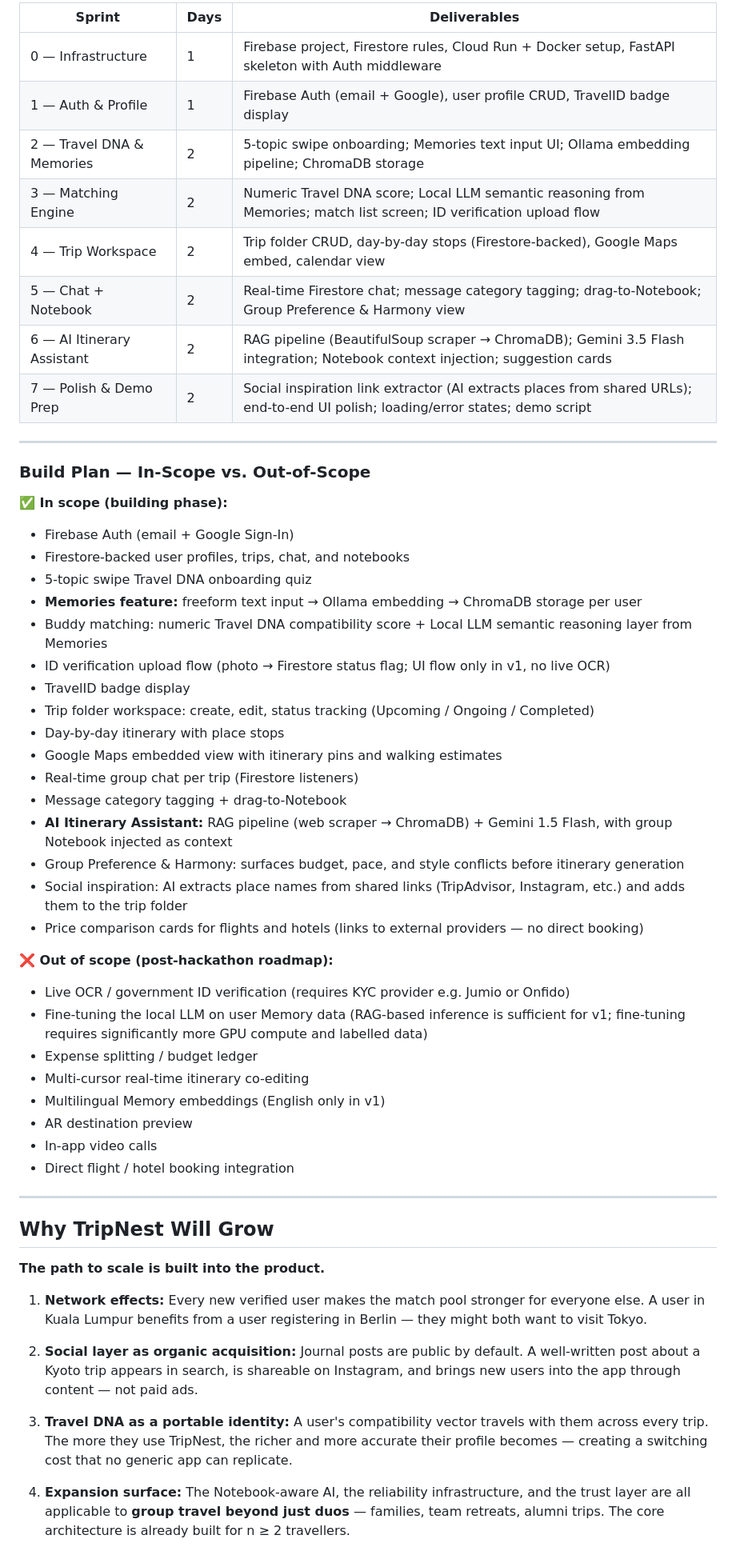
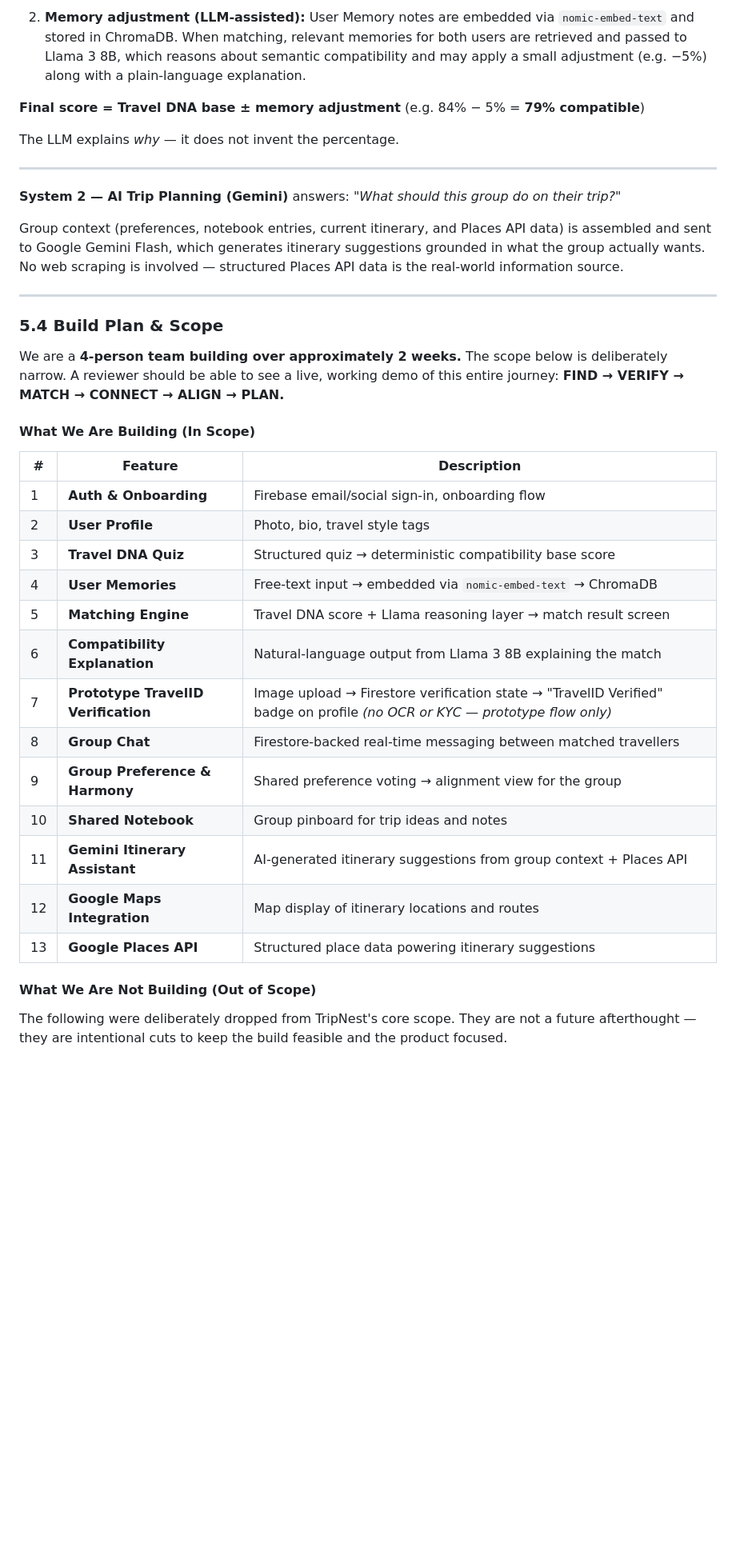
Before and after one commit to kimberlycmnintech/CodeNection, a Markdown page: README.md, the part around one of its changes. Shown at 80% size. Drawn GitHub-style; blank space fills up the shorter version.

```diff
--- a/README.md
+++ b/README.md
@@ -499,58 +421,41 @@ User opens AI Assistant; asks about an itinerary stop
 
-| Sprint | Days | Deliverables |
-|---|---|---|
-| 0 — Infrastructure | 1 | Firebase project, Firestore rules, Cloud Run + Docker setup, FastAPI skeleton with Auth middleware |
-| 1 — Auth & Profile | 1 | Firebase Auth (email + Google), user profile CRUD, TravelID badge display |
-| 2 — Travel DNA & Memories | 2 | 5-topic swipe onboarding; Memories text input UI; Ollama embedding pipeline; ChromaDB storage |
-| 3 — Matching Engine | 2 | Numeric Travel DNA score; Local LLM semantic reasoning from Memories; match list screen; ID verification upload flow |
-| 4 — Trip Workspace | 2 | Trip folder CRUD, day-by-day stops (Firestore-backed), Google Maps embed, calendar view |
-| 5 — Chat + Notebook | 2 | Real-time Firestore chat; message category tagging; drag-to-Notebook; Group Preference & Harmony view |
-| 6 — AI Itinerary Assistant | 2 | RAG pipeline (BeautifulSoup scraper → ChromaDB); Gemini 3.5 Flash integration; Notebook context injection; suggestion cards |
-| 7 — Polish & Demo Prep | 2 | Social inspiration link extractor (AI extracts places from shared URLs); end-to-end UI polish; loading/error states; demo script |
+2. **Memory adjustment (LLM-assisted):** User Memory notes are embedded via `nomic-embed-text` and stored in ChromaDB. When matching, relevant memories for both users are retrieved and passed to Llama 3 8B, which reasons about semantic compatibility and may apply a small adjustment (e.g. −5%) along with a plain-language explanation.
+
+**Final score = Travel DNA base ± memory adjustment** (e.g. 84% − 5% = **79% compatible**)
+
+The LLM explains *why* — it does not invent the percentage.
 
 ---
 
-### Build Plan — In-Scope vs. Out-of-Scope
+**System 2 — AI Trip Planning (Gemini)** answers: *"What should this group do on their trip?"*
 
-**✅ In scope (building phase):**
-- Firebase Auth (email + Google Sign-In)
-- Firestore-backed user profiles, trips, chat, and notebooks
-- 5-topic swipe Travel DNA onboarding quiz
-- **Memories feature:** freeform text input → Ollama embedding → ChromaDB storage per user
-- Buddy matching: numeric Travel DNA compatibility score + Local LLM semantic reasoning layer from Memories
-- ID verification upload flow (photo → Firestore status flag; UI flow only in v1, no live OCR)
-- TravelID badge display
-- Trip folder workspace: create, edit, status tracking (Upcoming / Ongoing / Completed)
-- Day-by-day itinerary with place stops
-- Google Maps embedded view with itinerary pins and walking estimates
-- Real-time group chat per trip (Firestore listeners)
-- Message category tagging + drag-to-Notebook
-- **AI Itinerary Assistant:** RAG pipeline (web scraper → ChromaDB) + Gemini 1.5 Flash, with group Notebook injected as context
-- Group Preference & Harmony: surfaces budget, pace, and style conflicts before itinerary generation
-- Social inspiration: AI extracts place names from shared links (TripAdvisor, Instagram, etc.) and adds them to the trip folder
-- Price comparison cards for flights and hotels (links to external providers — no direct booking)
-
-**❌ Out of scope (post-hackathon roadmap):**
-- Live OCR / government ID verification (requires KYC provider e.g. Jumio or Onfido)
-- Fine-tuning the local LLM on user Memory data (RAG-based inference is sufficient for v1; fine-tuning requires significantly more GPU compute and labelled data)
-- Expense splitting / budget ledger
-- Multi-cursor real-time itinerary co-editing
-- Multilingual Memory embeddings (English only in v1)
-- AR destination preview
-- In-app video calls
-- Direct flight / hotel booking integration
+Group context (preferences, notebook entries, current itinerary, and Places API data) is assembled and sent to Google Gemini Flash, which generates itinerary suggestions grounded in what the group actually wants. No web scraping is involved — structured Places API data is the real-world information source.
 
 ---
 
-## Why TripNest Will Grow
+### 5.4 Build Plan & Scope
 
-**The path to scale is built into the product.**
+We are a **4-person team building over approximately 2 weeks.** The scope below is deliberately narrow. A reviewer should be able to see a live, working demo of this entire journey: **FIND → VERIFY → MATCH → CONNECT → ALIGN → PLAN.**
 
-1. **Network effects:** Every new verified user makes the match pool stronger for everyone else. A user in Kuala Lumpur benefits from a user registering in Berlin — they might both want to visit Tokyo.
+#### What We Are Building (In Scope)
 
-2. **Social layer as organic acquisition:** Journal posts are public by default. A well-written post about a Kyoto trip appears in search, is shareable on Instagram, and brings new users into the app through content — not paid ads.
+| # | Feature | Description |
+|---|---|---|
+| 1 | **Auth & Onboarding** | Firebase email/social sign-in, onboarding flow |
+| 2 | **User Profile** | Photo, bio, travel style tags |
+| 3 | **Travel DNA Quiz** | Structured quiz → deterministic compatibility base score |
+| 4 | **User Memories** | Free-text input → embedded via `nomic-embed-text` → ChromaDB |
+| 5 | **Matching Engine** | Travel DNA score + Llama reasoning layer → match result screen |
+| 6 | **Compatibility Explanation** | Natural-language output from Llama 3 8B explaining the match |
+| 7 | **Prototype TravelID Verification** | Image upload → Firestore verification state → "TravelID Verified" badge on profile *(no OCR or KYC — prototype flow only)* |
+| 8 | **Group Chat** | Firestore-backed real-time messaging between matched travellers |
+| 9 | **Group Preference & Harmony** | Shared preference voting → alignment view for the group |
+| 10 | **Shared Notebook** | Group pinboard for trip ideas and notes |
+| 11 | **Gemini Itinerary Assistant** | AI-generated itinerary suggestions from group context + Places API |
+| 12 | **Google Maps Integration** | Map display of itinerary locations and routes |
+| 13 | **Google Places API** | Structured place data powering itinerary suggestions |
 
-3. **Travel DNA as a portable identity:** A user's compatibility vector travels with them across every trip. The more they use TripNest, the richer and more accurate their profile becomes — creating a switching cost that no generic app can replicate.
+#### What We Are Not Building (Out of Scope)
 
-4. **Expansion surface:** The Notebook-aware AI, the reliability infrastructure, and the trust layer are all applicable to **group travel beyond just duos** — families, team retreats, alumni trips. The core architecture is already built for n ≥ 2 travellers.
+The following were deliberately dropped from TripNest's core scope. They are not a future afterthought — they are intentional cuts to keep the build feasible and the product focused.
 
```
Also changed, not shown: other parts of README.md (+103 -164 lines).
